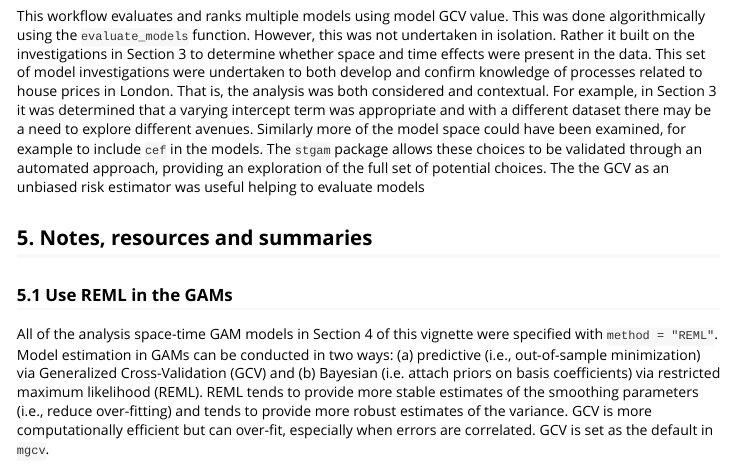
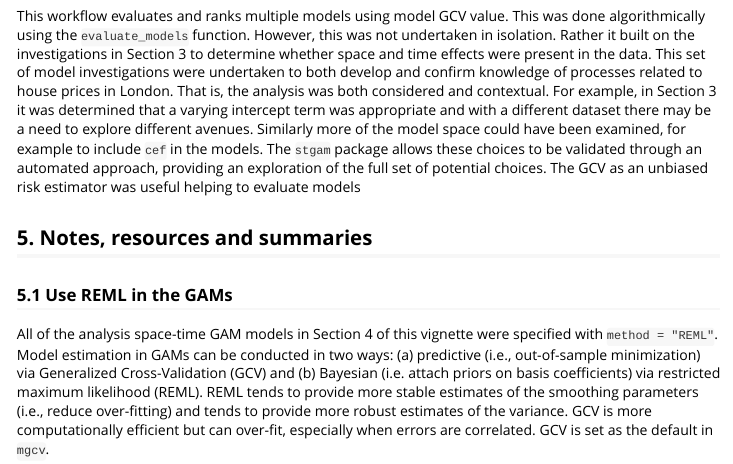
Before and after one commit to lexcomber/stgam, an R Markdown document (vignettes/space-time-gam-intro_rev.Rmd): the page in a window 1100 px wide, from 7850 px down. Rendered offline with R 4.5, knitr and Pandoc, with nearby package versions; some code elsewhere in the file could not run offline; long lines of code are wrapped.

Commit message:
More typos

```diff
--- a/vignettes/space-time-gam-intro_rev.Rmd
+++ b/vignettes/space-time-gam-intro_rev.Rmd
@@ -948,14 +948,14 @@ l_grid |> cbind(res_out) |>
 
 This section has illustrated the the use of functions in the the `stgam` package. It suggests the following workflow:
 
-1.  Prepare the data: lengthen the `data.frame`, `tibble` or `sf` object containing the data to have single location and time variables for each observation (in the above examples  these were `X`,`Y`and `days`), and an Intercept as an addressable term.
+1.  Prepare the data: lengthen the `data.frame`, `tibble` or `sf` object containing the data to have single location and time variables for each observation (in the above examples  these were `X`,`Y` and `days`), and an Intercept as an addressable term.
 2.  Evaluate all possible models. For spatial or temporal problems each predictor is specified in 3 ways, for space-time problems each predictor is specified in 6 ways.
 3.  Rank the models by their GCV score, identify any consistent model specification trends in the top ranked models and select the best model with the lowest GCV score.
 4.  Extract the formula and create the final model.
 5.  Calculate the varying coefficient estimates: to quantify how the relationships between the target and predictor variables vary over space, time or space-time.
 6.  Create maps, time series plots etc
 
-This workflow evaluates and ranks multiple models using model GCV value. This was done algorithmically using the `evaluate_models` function. However, this was not undertaken in isolation. Rather it built on the investigations in Section 3 to determine whether space and time effects were present in the data.  This set of model investigations were undertaken to both develop and confirm knowledge of processes related to house prices in London. That is, the analysis was both considered and contextual. For example, in Section 3 it was determined that a varying intercept term was appropriate and with a different dataset there may be a need to explore different avenues. Similarly more of the model space could have been examined, for example to include `cef` in the models. The `stgam` package allows these choices to be validated through an automated approach, providing an exploration of the full set of potential choices. The the GCV as an unbiased risk estimator was useful helping to evaluate models
+This workflow evaluates and ranks multiple models using model GCV value. This was done algorithmically using the `evaluate_models` function. However, this was not undertaken in isolation. Rather it built on the investigations in Section 3 to determine whether space and time effects were present in the data.  This set of model investigations were undertaken to both develop and confirm knowledge of processes related to house prices in London. That is, the analysis was both considered and contextual. For example, in Section 3 it was determined that a varying intercept term was appropriate and with a different dataset there may be a need to explore different avenues. Similarly more of the model space could have been examined, for example to include `cef` in the models. The `stgam` package allows these choices to be validated through an automated approach, providing an exploration of the full set of potential choices. The GCV as an unbiased risk estimator was useful helping to evaluate models
 
 
 
```
Also changed, not shown: vignettes/space-time-gam-intro_rev.Rmd (4 more changed lines).
